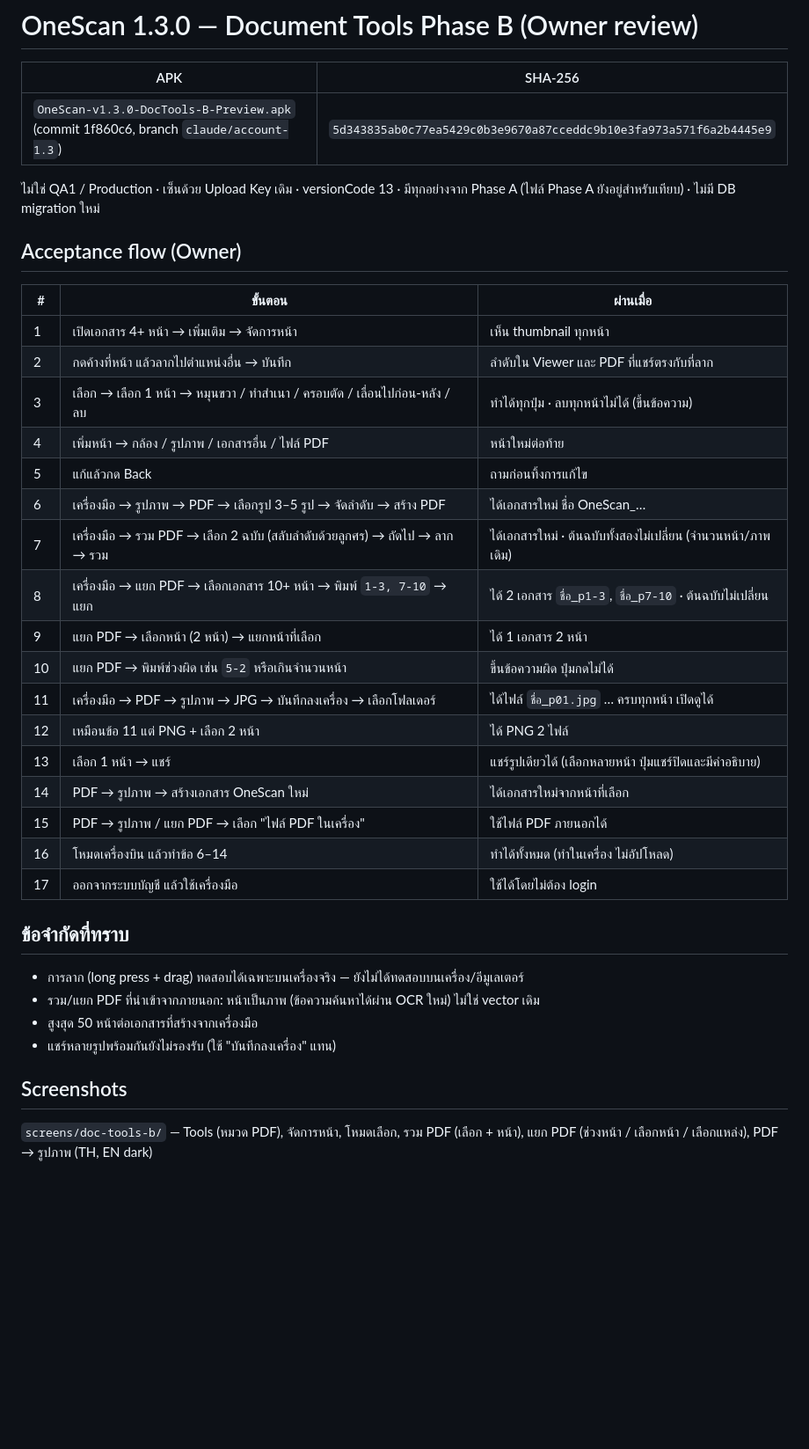
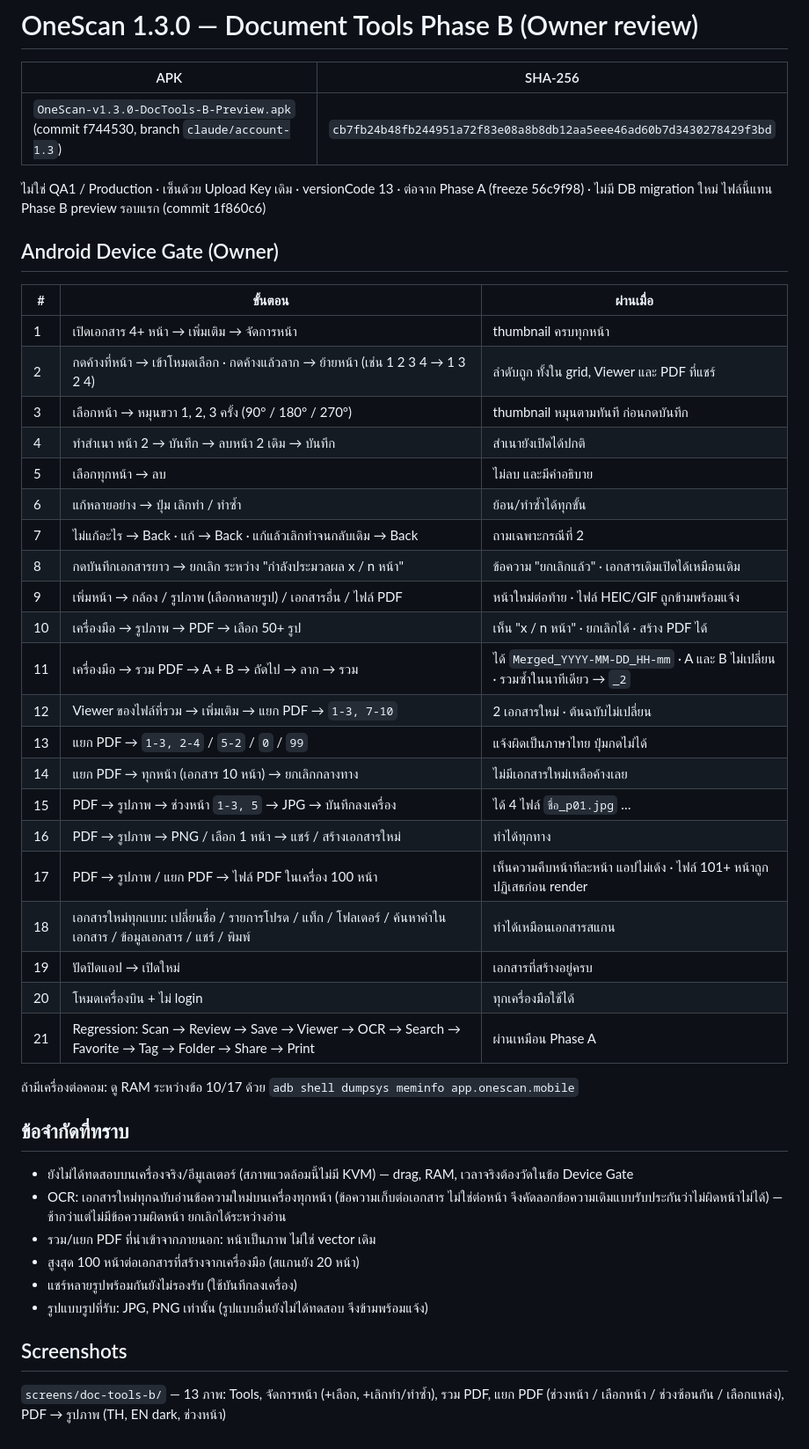
Before and after one commit to bosskorn/ship, a Markdown page: DOC-TOOLS-B-PREVIEW.md, the part around the change. Shown at 88% size. GitHub-like rendering; blank space fills up the shorter version.

Commit message:
Document Tools Phase B checklist for the new preview APK
Co-Authored-By: Claude Opus 5.5 <noreply@anthropic.com>
Claude-Session: https://claude.ai/code/session_015TJmVtMpCZc3PbLk1LuqdX

```diff
--- a/DOC-TOOLS-B-PREVIEW.md
+++ b/DOC-TOOLS-B-PREVIEW.md
@@ -2,36 +2,45 @@
 
 | APK | SHA-256 |
 | --- | --- |
-| `OneScan-v1.3.0-DocTools-B-Preview.apk` (commit 1f860c6, branch `claude/account-1.3`) | `5d343835ab0c77ea5429c0b3e9670a87cceddc9b10e3fa973a571f6a2b4445e9` |
+| `OneScan-v1.3.0-DocTools-B-Preview.apk` (commit f744530, branch `claude/account-1.3`) | `cb7fb24b48fb244951a72f83e08a8b8db12aa5eee46ad60b7d3430278429f3bd` |
 
-ไม่ใช่ QA1 / Production · เซ็นด้วย Upload Key เดิม · versionCode 13 · มีทุกอย่างจาก Phase A (ไฟล์ Phase A ยังอยู่สำหรับเทียบ) · ไม่มี DB migration ใหม่
+ไม่ใช่ QA1 / Production · เซ็นด้วย Upload Key เดิม · versionCode 13 · ต่อจาก Phase A (freeze 56c9f98) · ไม่มี DB migration ใหม่
+ไฟล์นี้แทน Phase B preview รอบแรก (commit 1f860c6)
 
-## Acceptance flow (Owner)
+## Android Device Gate (Owner)
 | # | ขั้นตอน | ผ่านเมื่อ |
 | --- | --- | --- |
-| 1 | เปิดเอกสาร 4+ หน้า → เพิ่มเติม → จัดการหน้า | เห็น thumbnail ทุกหน้า |
-| 2 | กดค้างที่หน้า แล้วลากไปตำแหน่งอื่น → บันทึก | ลำดับใน Viewer และ PDF ที่แชร์ตรงกับที่ลาก |
-| 3 | เลือก → เลือก 1 หน้า → หมุนขวา / ทำสำเนา / ครอบตัด / เลื่อนไปก่อน-หลัง / ลบ | ทำได้ทุกปุ่ม · ลบทุกหน้าไม่ได้ (ขึ้นข้อความ) |
-| 4 | เพิ่มหน้า → กล้อง / รูปภาพ / เอกสารอื่น / ไฟล์ PDF | หน้าใหม่ต่อท้าย |
-| 5 | แก้แล้วกด Back | ถามก่อนทิ้งการแก้ไข |
-| 6 | เครื่องมือ → รูปภาพ → PDF → เลือกรูป 3–5 รูป → จัดลำดับ → สร้าง PDF | ได้เอกสารใหม่ ชื่อ OneScan_… |
-| 7 | เครื่องมือ → รวม PDF → เลือก 2 ฉบับ (สลับลำดับด้วยลูกศร) → ถัดไป → ลาก → รวม | ได้เอกสารใหม่ · ต้นฉบับทั้งสองไม่เปลี่ยน (จำนวนหน้า/ภาพเดิม) |
-| 8 | เครื่องมือ → แยก PDF → เลือกเอกสาร 10+ หน้า → พิมพ์ `1-3, 7-10` → แยก | ได้ 2 เอกสาร `ชื่อ_p1-3`, `ชื่อ_p7-10` · ต้นฉบับไม่เปลี่ยน |
-| 9 | แยก PDF → เลือกหน้า (2 หน้า) → แยกหน้าที่เลือก | ได้ 1 เอกสาร 2 หน้า |
-| 10 | แยก PDF → พิมพ์ช่วงผิด เช่น `5-2` หรือเกินจำนวนหน้า | ขึ้นข้อความผิด ปุ่มกดไม่ได้ |
-| 11 | เครื่องมือ → PDF → รูปภาพ → JPG → บันทึกลงเครื่อง → เลือกโฟลเดอร์ | ได้ไฟล์ `ชื่อ_p01.jpg` … ครบทุกหน้า เปิดดูได้ |
-| 12 | เหมือนข้อ 11 แต่ PNG + เลือก 2 หน้า | ได้ PNG 2 ไฟล์ |
-| 13 | เลือก 1 หน้า → แชร์ | แชร์รูปเดียวได้ (เลือกหลายหน้า ปุ่มแชร์ปิดและมีคำอธิบาย) |
-| 14 | PDF → รูปภาพ → สร้างเอกสาร OneScan ใหม่ | ได้เอกสารใหม่จากหน้าที่เลือก |
-| 15 | PDF → รูปภาพ / แยก PDF → เลือก "ไฟล์ PDF ในเครื่อง" | ใช้ไฟล์ PDF ภายนอกได้ |
-| 16 | โหมดเครื่องบิน แล้วทำข้อ 6–14 | ทำได้ทั้งหมด (ทำในเครื่อง ไม่อัปโหลด) |
-| 17 | ออกจากระบบบัญชี แล้วใช้เครื่องมือ | ใช้ได้โดยไม่ต้อง login |
+| 1 | เปิดเอกสาร 4+ หน้า → เพิ่มเติม → จัดการหน้า | thumbnail ครบทุกหน้า |
+| 2 | กดค้างที่หน้า → เข้าโหมดเลือก · กดค้างแล้วลาก → ย้ายหน้า (เช่น 1 2 3 4 → 1 3 2 4) | ลำดับถูก ทั้งใน grid, Viewer และ PDF ที่แชร์ |
+| 3 | เลือกหน้า → หมุนขวา 1, 2, 3 ครั้ง (90° / 180° / 270°) | thumbnail หมุนตามทันที ก่อนกดบันทึก |
+| 4 | ทำสำเนา หน้า 2 → บันทึก → ลบหน้า 2 เดิม → บันทึก | สำเนายังเปิดได้ปกติ |
+| 5 | เลือกทุกหน้า → ลบ | ไม่ลบ และมีคำอธิบาย |
+| 6 | แก้หลายอย่าง → ปุ่ม เลิกทำ / ทำซ้ำ | ย้อน/ทำซ้ำได้ทุกขั้น |
+| 7 | ไม่แก้อะไร → Back · แก้ → Back · แก้แล้วเลิกทำจนกลับเดิม → Back | ถามเฉพาะกรณีที่ 2 |
+| 8 | กดบันทึกเอกสารยาว → ยกเลิก ระหว่าง "กำลังประมวลผล x / n หน้า" | ข้อความ "ยกเลิกแล้ว" · เอกสารเดิมเปิดได้เหมือนเดิม |
+| 9 | เพิ่มหน้า → กล้อง / รูปภาพ (เลือกหลายรูป) / เอกสารอื่น / ไฟล์ PDF | หน้าใหม่ต่อท้าย · ไฟล์ HEIC/GIF ถูกข้ามพร้อมแจ้ง |
+| 10 | เครื่องมือ → รูปภาพ → PDF → เลือก 50+ รูป | เห็น "x / n หน้า" · ยกเลิกได้ · สร้าง PDF ได้ |
+| 11 | เครื่องมือ → รวม PDF → A + B → ถัดไป → ลาก → รวม | ได้ `Merged_YYYY-MM-DD_HH-mm` · A และ B ไม่เปลี่ยน · รวมซ้ำในนาทีเดียว → `_2` |
+| 12 | Viewer ของไฟล์ที่รวม → เพิ่มเติม → แยก PDF → `1-3, 7-10` | 2 เอกสารใหม่ · ต้นฉบับไม่เปลี่ยน |
+| 13 | แยก PDF → `1-3, 2-4` / `5-2` / `0` / `99` | แจ้งผิดเป็นภาษาไทย ปุ่มกดไม่ได้ |
+| 14 | แยก PDF → ทุกหน้า (เอกสาร 10 หน้า) → ยกเลิกกลางทาง | ไม่มีเอกสารใหม่เหลือค้างเลย |
+| 15 | PDF → รูปภาพ → ช่วงหน้า `1-3, 5` → JPG → บันทึกลงเครื่อง | ได้ 4 ไฟล์ `ชื่อ_p01.jpg` … |
+| 16 | PDF → รูปภาพ → PNG / เลือก 1 หน้า → แชร์ / สร้างเอกสารใหม่ | ทำได้ทุกทาง |
+| 17 | PDF → รูปภาพ / แยก PDF → ไฟล์ PDF ในเครื่อง 100 หน้า | เห็นความคืบหน้าทีละหน้า แอปไม่เด้ง · ไฟล์ 101+ หน้าถูกปฏิเสธก่อน render |
+| 18 | เอกสารใหม่ทุกแบบ: เปลี่ยนชื่อ / รายการโปรด / แท็ก / โฟลเดอร์ / ค้นหาคำในเอกสาร / ข้อมูลเอกสาร / แชร์ / พิมพ์ | ทำได้เหมือนเอกสารสแกน |
+| 19 | ปัดปิดแอป → เปิดใหม่ | เอกสารที่สร้างอยู่ครบ |
+| 20 | โหมดเครื่องบิน + ไม่ login | ทุกเครื่องมือใช้ได้ |
+| 21 | Regression: Scan → Review → Save → Viewer → OCR → Search → Favorite → Tag → Folder → Share → Print | ผ่านเหมือน Phase A |
+
+ถ้ามีเครื่องต่อคอม: ดู RAM ระหว่างข้อ 10/17 ด้วย `adb shell dumpsys meminfo app.onescan.mobile`
 
 ## ข้อจำกัดที่ทราบ
-- การลาก (long press + drag) ทดสอบได้เฉพาะบนเครื่องจริง — ยังไม่ได้ทดสอบบนเครื่อง/อีมูเลเตอร์
-- รวม/แยก PDF ที่นำเข้าจากภายนอก: หน้าเป็นภาพ (ข้อความค้นหาได้ผ่าน OCR ใหม่) ไม่ใช่ vector เดิม
-- สูงสุด 50 หน้าต่อเอกสารที่สร้างจากเครื่องมือ
-- แชร์หลายรูปพร้อมกันยังไม่รองรับ (ใช้ "บันทึกลงเครื่อง" แทน)
+- ยังไม่ได้ทดสอบบนเครื่องจริง/อีมูเลเตอร์ (สภาพแวดล้อมนี้ไม่มี KVM) — drag, RAM, เวลาจริงต้องวัดในข้อ Device Gate
+- OCR: เอกสารใหม่ทุกฉบับอ่านข้อความใหม่บนเครื่องทุกหน้า (ข้อความเก็บต่อเอกสาร ไม่ใช่ต่อหน้า จึงคัดลอกข้อความเดิมแบบรับประกันว่าไม่ผิดหน้าไม่ได้) — ช้ากว่าแต่ไม่มีข้อความผิดหน้า ยกเลิกได้ระหว่างอ่าน
+- รวม/แยก PDF ที่นำเข้าจากภายนอก: หน้าเป็นภาพ ไม่ใช่ vector เดิม
+- สูงสุด 100 หน้าต่อเอกสารที่สร้างจากเครื่องมือ (สแกนยัง 20 หน้า)
+- แชร์หลายรูปพร้อมกันยังไม่รองรับ (ใช้บันทึกลงเครื่อง)
+- รูปแบบรูปที่รับ: JPG, PNG เท่านั้น (รูปแบบอื่นยังไม่ได้ทดสอบ จึงข้ามพร้อมแจ้ง)
 
 ## Screenshots
-`screens/doc-tools-b/` — Tools (หมวด PDF), จัดการหน้า, โหมดเลือก, รวม PDF (เลือก + หน้า), แยก PDF (ช่วงหน้า / เลือกหน้า / เลือกแหล่ง), PDF → รูปภาพ (TH, EN dark)
+`screens/doc-tools-b/` — 13 ภาพ: Tools, จัดการหน้า (+เลือก, +เลิกทำ/ทำซ้ำ), รวม PDF, แยก PDF (ช่วงหน้า / เลือกหน้า / ช่วงซ้อนกัน / เลือกแหล่ง), PDF → รูปภาพ (TH, EN dark, ช่วงหน้า)
```
